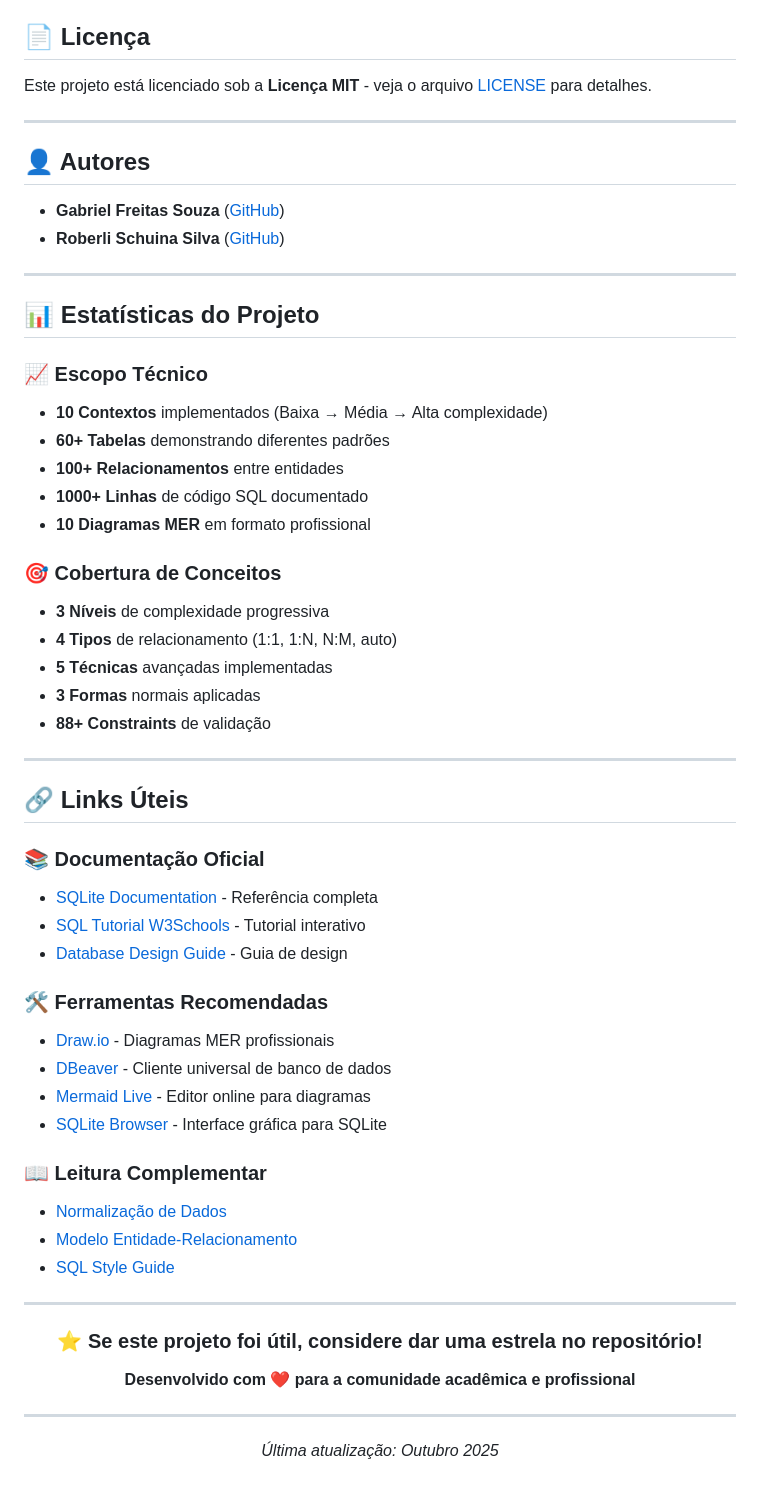
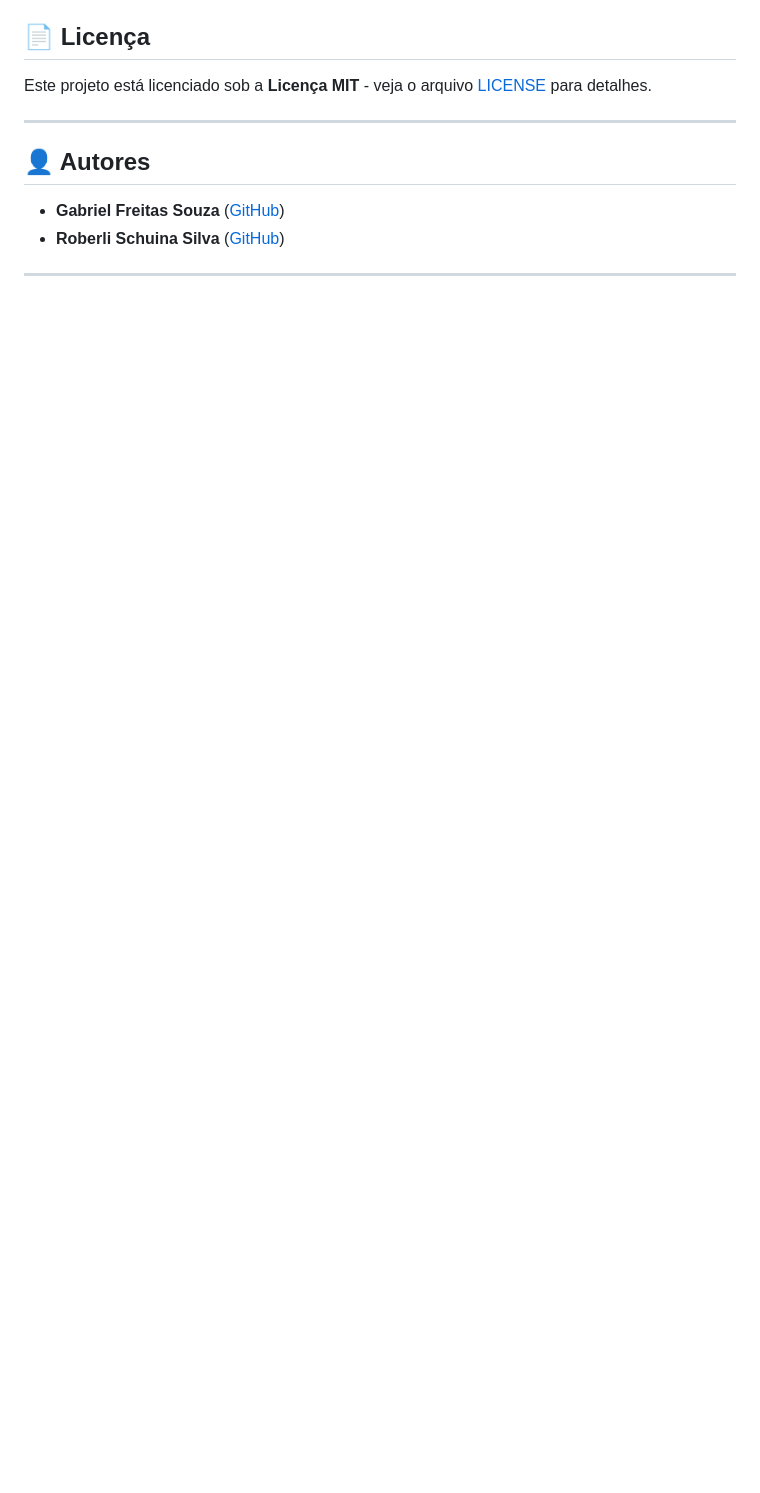
Before and after one commit to Gabriel-Freitas-S/db-modeling-c2, a Markdown page: README.md, the part around the change printed below. Rendered like a GitHub page; blank space fills up the shorter version.

```diff
--- a/README.md
+++ b/README.md
@@ -551,53 +488,3 @@ Este projeto está licenciado sob a **Licença MIT** - veja o arquivo [LICENSE](
 - **Roberli Schuina Silva** ([GitHub](https://github.com/RoberliSchuina))
 
 ---
-
-## 📊 Estatísticas do Projeto
-
-### 📈 **Escopo Técnico**
-- **10 Contextos** implementados (Baixa → Média → Alta complexidade)
-- **60+ Tabelas** demonstrando diferentes padrões
-- **100+ Relacionamentos** entre entidades
-- **1000+ Linhas** de código SQL documentado
-- **10 Diagramas MER** em formato profissional
-
-### 🎯 **Cobertura de Conceitos**
-- **3 Níveis** de complexidade progressiva
-- **4 Tipos** de relacionamento (1:1, 1:N, N:M, auto)
-- **5 Técnicas** avançadas implementadas
-- **3 Formas** normais aplicadas
-- **88+ Constraints** de validação
-
----
-
-## 🔗 Links Úteis
-
-### 📚 **Documentação Oficial**
-- [SQLite Documentation](https://www.sqlite.org/docs.html) - Referência completa
-- [SQL Tutorial W3Schools](https://www.w3schools.com/sql/) - Tutorial interativo
-- [Database Design Guide](https://www.lucidchart.com/pages/database-diagram/database-design) - Guia de design
-
-### 🛠️ **Ferramentas Recomendadas**
-- [Draw.io](https://app.diagrams.net/) - Diagramas MER profissionais
-- [DBeaver](https://dbeaver.io/) - Cliente universal de banco de dados
-- [Mermaid Live](https://mermaid.live/) - Editor online para diagramas
-- [SQLite Browser](https://sqlitebrowser.org/) - Interface gráfica para SQLite
-
-### 📖 **Leitura Complementar**
-- [Normalização de Dados](https://www.devmedia.com.br/normalizacao-de-dados-tutorial/19538)
-- [Modelo Entidade-Relacionamento](https://www.lucidchart.com/pages/pt/o-que-e-diagrama-entidade-relacionamento)
-- [SQL Style Guide](https://www.sqlstyle.guide/pt-br/)
-
----
-
-<div align="center">
-
-### ⭐ **Se este projeto foi útil, considere dar uma estrela no repositório!**
-
-**Desenvolvido com ❤️ para a comunidade acadêmica e profissional**
-
----
-
-*Última atualização: Outubro 2025*
-
-</div>
```
Also changed, not shown: other parts of README.md (+0 -63 lines).
